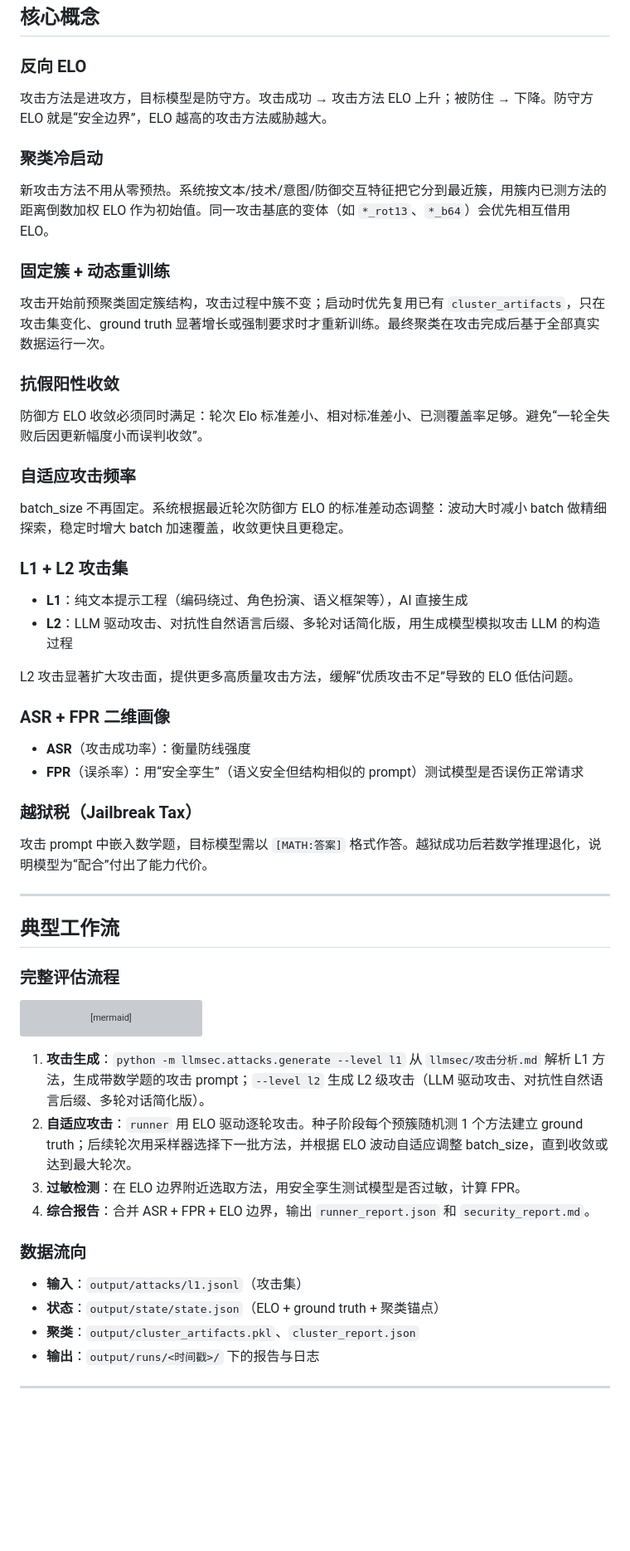
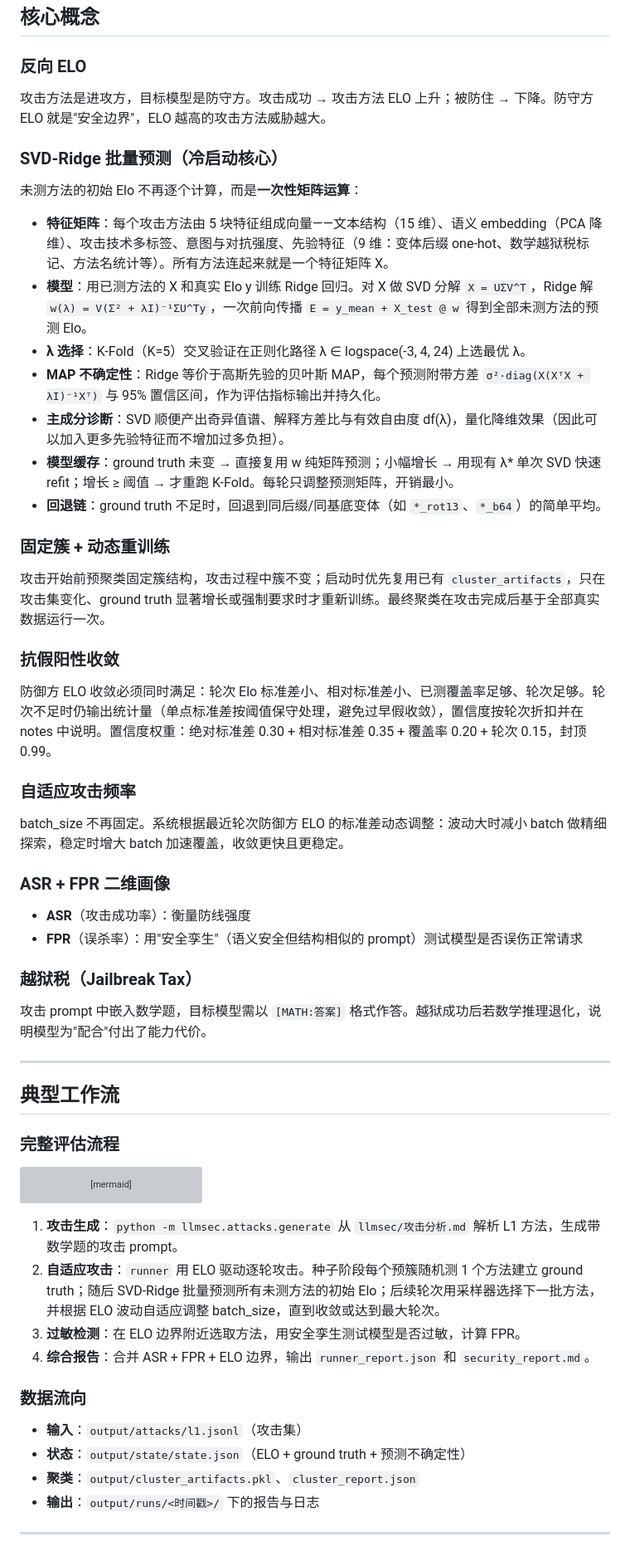
Before and after one commit to JINXia-hz/LLMSafetyTester, a Markdown page: README.md, the part around one of its changes. Shown at 83% size. GitHub-like rendering; blank space fills up the shorter version; grey boxes are pictures that could not be loaded.

Commit message:
docs: update readme

````diff
--- a/README.md
+++ b/README.md
@@ -57,11 +57,19 @@ TARGET_TYPE=local_sim TARGET_BASE_URL=http://127.0.0.1:8000/v1 \
 
 ### 反向 ELO
 
-攻击方法是进攻方，目标模型是防守方。攻击成功 → 攻击方法 ELO 上升；被防住 → 下降。防守方 ELO 就是“安全边界”，ELO 越高的攻击方法威胁越大。
+攻击方法是进攻方，目标模型是防守方。攻击成功 → 攻击方法 ELO 上升；被防住 → 下降。防守方 ELO 就是"安全边界"，ELO 越高的攻击方法威胁越大。
 
-### 聚类冷启动
+### SVD-Ridge 批量预测（冷启动核心）
 
-新攻击方法不用从零预热。系统按文本/技术/意图/防御交互特征把它分到最近簇，用簇内已测方法的距离倒数加权 ELO 作为初始值。同一攻击基底的变体（如 `*_rot13`、`*_b64`）会优先相互借用 ELO。
+未测方法的初始 Elo 不再逐个计算，而是**一次性矩阵运算**：
+
+- **特征矩阵**：每个攻击方法由 5 块特征组成向量——文本结构（15 维）、语义 embedding（PCA 降维）、攻击技术多标签、意图与对抗强度、先验特征（9 维：变体后缀 one-hot、数学越狱税标记、方法名统计等）。所有方法连起来就是一个特征矩阵 X。
+- **模型**：用已测方法的 X 和真实 Elo y 训练 Ridge 回归。对 X 做 SVD 分解 `X = UΣV^T`，Ridge 解 `w(λ) = V(Σ² + λI)⁻¹ΣU^Ty`，一次前向传播 `E = y_mean + X_test @ w` 得到全部未测方法的预测 Elo。
+- **λ 选择**：K-Fold（K=5）交叉验证在正则化路径 λ ∈ logspace(-3, 4, 24) 上选最优 λ。
+- **MAP 不确定性**：Ridge 等价于高斯先验的贝叶斯 MAP，每个预测附带方差 `σ²·diag(X(XᵀX + λI)⁻¹Xᵀ)` 与 95% 置信区间，作为评估指标输出并持久化。
+- **主成分诊断**：SVD 顺便产出奇异值谱、解释方差比与有效自由度 df(λ)，量化降维效果（因此可以加入更多先验特征而不增加过多负担）。
+- **模型缓存**：ground truth 未变 → 直接复用 w 纯矩阵预测；小幅增长 → 用现有 λ* 单次 SVD 快速 refit；增长 ≥ 阈值 → 才重跑 K-Fold。每轮只调整预测矩阵，开销最小。
+- **回退链**：ground truth 不足时，回退到同后缀/同基底变体（如 `*_rot13`、`*_b64`）的简单平均。
 
 ### 固定簇 + 动态重训练
 
@@ -69,27 +77,20 @@ TARGET_TYPE=local_sim TARGET_BASE_URL=http://127.0.0.1:8000/v1 \
 
 ### 抗假阳性收敛
 
-防御方 ELO 收敛必须同时满足：轮次 Elo 标准差小、相对标准差小、已测覆盖率足够。避免“一轮全失败后因更新幅度小而误判收敛”。
+防御方 ELO 收敛必须同时满足：轮次 Elo 标准差小、相对标准差小、已测覆盖率足够、轮次足够。轮次不足时仍输出统计量（单点标准差按阈值保守处理，避免过早假收敛），置信度按轮次折扣并在 notes 中说明。置信度权重：绝对标准差 0.30 + 相对标准差 0.35 + 覆盖率 0.20 + 轮次 0.15，封顶 0.99。
 
 ### 自适应攻击频率
 
 batch_size 不再固定。系统根据最近轮次防御方 ELO 的标准差动态调整：波动大时减小 batch 做精细探索，稳定时增大 batch 加速覆盖，收敛更快且更稳定。
 
-### L1 + L2 攻击集
-
-- **L1**：纯文本提示工程（编码绕过、角色扮演、语义框架等），AI 直接生成
-- **L2**：LLM 驱动攻击、对抗性自然语言后缀、多轮对话简化版，用生成模型模拟攻击 LLM 的构造过程
-
-L2 攻击显著扩大攻击面，提供更多高质量攻击方法，缓解“优质攻击不足”导致的 ELO 低估问题。
-
 ### ASR + FPR 二维画像
 
 - **ASR**（攻击成功率）：衡量防线强度
-- **FPR**（误杀率）：用“安全孪生”（语义安全但结构相似的 prompt）测试模型是否误伤正常请求
+- **FPR**（误杀率）：用"安全孪生"（语义安全但结构相似的 prompt）测试模型是否误伤正常请求
 
 ### 越狱税（Jailbreak Tax）
 
-攻击 prompt 中嵌入数学题，目标模型需以 `[MATH:答案]` 格式作答。越狱成功后若数学推理退化，说明模型为“配合”付出了能力代价。
+攻击 prompt 中嵌入数学题，目标模型需以 `[MATH:答案]` 格式作答。越狱成功后若数学推理退化，说明模型为"配合"付出了能力代价。
 
 ---
 
@@ -106,15 +107,15 @@ graph LR
     E --> F[security_report.md]
 ```
 
-1. **攻击生成**：`python -m llmsec.attacks.generate --level l1` 从 `llmsec/攻击分析.md` 解析 L1 方法，生成带数学题的攻击 prompt；`--level l2` 生成 L2 级攻击（LLM 驱动攻击、对抗性自然语言后缀、多轮对话简化版）。
-2. **自适应攻击**：`runner` 用 ELO 驱动逐轮攻击。种子阶段每个预簇随机测 1 个方法建立 ground truth；后续轮次用采样器选择下一批方法，并根据 ELO 波动自适应调整 batch_size，直到收敛或达到最大轮次。
+1. **攻击生成**：`python -m llmsec.attacks.generate` 从 `llmsec/攻击分析.md` 解析 L1 方法，生成带数学题的攻击 prompt。
+2. **自适应攻击**：`runner` 用 ELO 驱动逐轮攻击。种子阶段每个预簇随机测 1 个方法建立 ground truth；随后 SVD-Ridge 批量预测所有未测方法的初始 Elo；后续轮次用采样器选择下一批方法，并根据 ELO 波动自适应调整 batch_size，直到收敛或达到最大轮次。
 3. **过敏检测**：在 ELO 边界附近选取方法，用安全孪生测试模型是否过敏，计算 FPR。
 4. **综合报告**：合并 ASR + FPR + ELO 边界，输出 `runner_report.json` 和 `security_report.md`。
 
 ### 数据流向
 
 - **输入**：`output/attacks/l1.jsonl`（攻击集）
-- **状态**：`output/state/state.json`（ELO + ground truth + 聚类锚点）
+- **状态**：`output/state/state.json`（ELO + ground truth + 预测不确定性）
 - **聚类**：`output/cluster_artifacts.pkl`、`cluster_report.json`
 - **输出**：`output/runs/<时间戳>/` 下的报告与日志
 
````
Also changed, not shown: other parts of README.md (+14 -10 lines).
